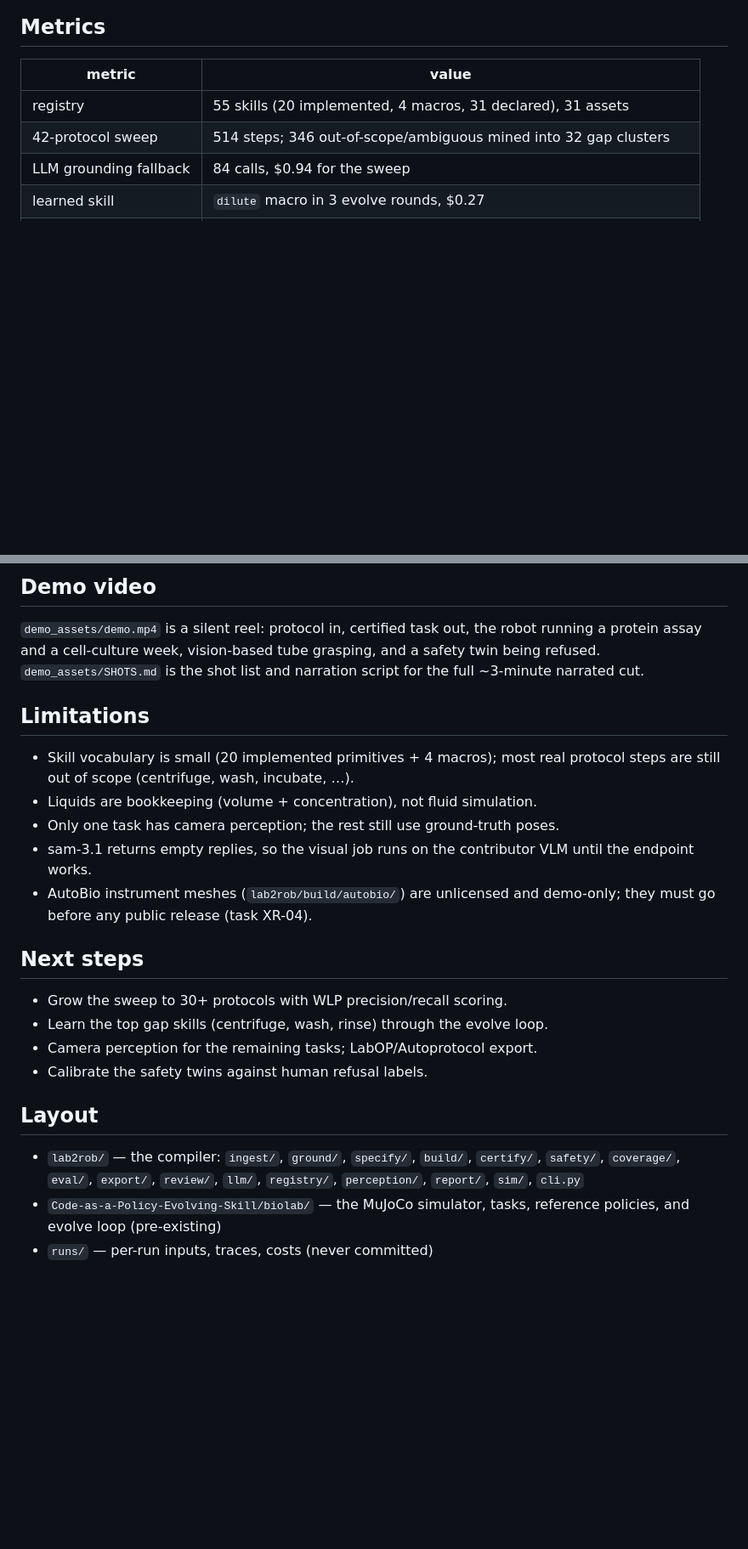
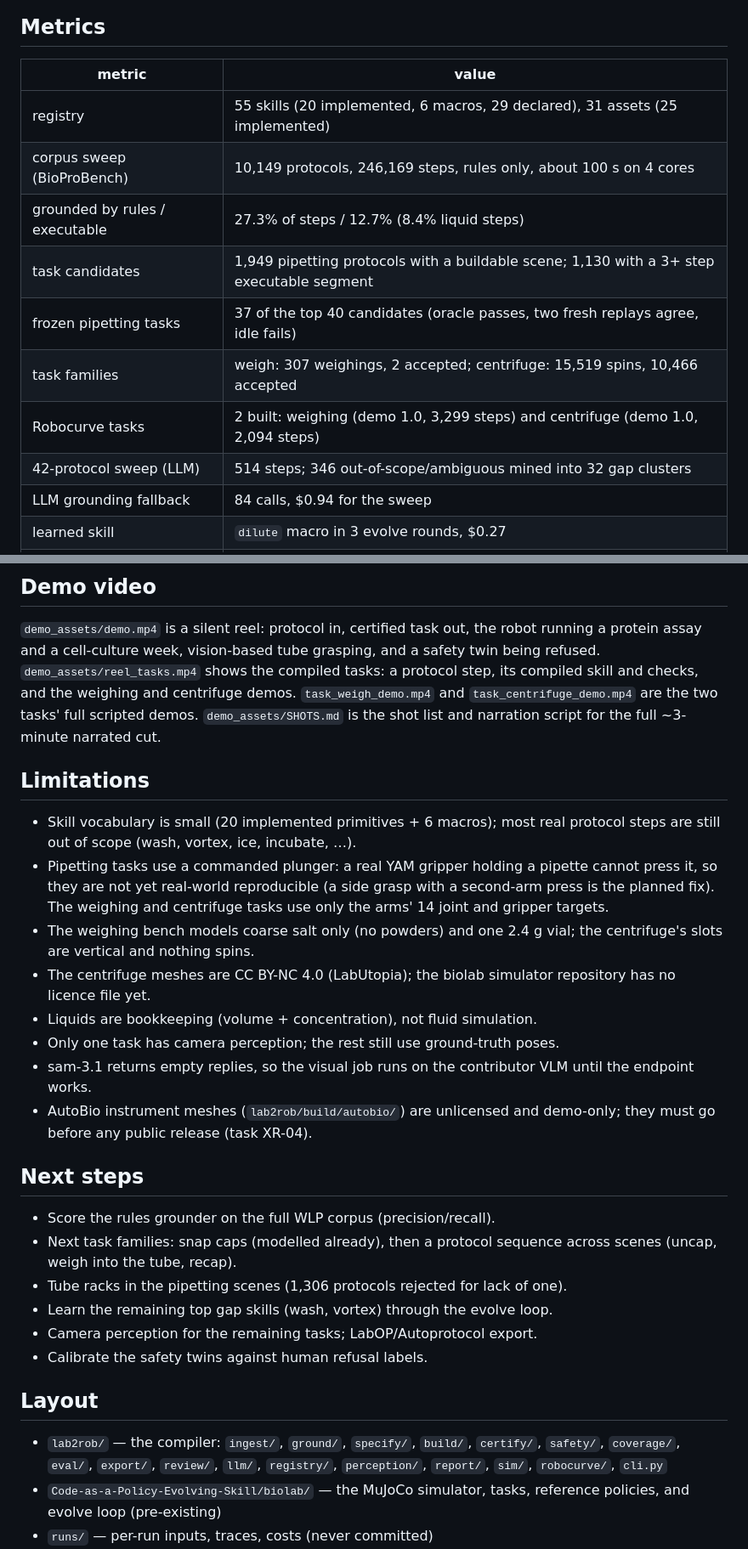
Before and after one commit to Fernando23LM/lab2rob, a Markdown page: README.md, 2 parts joined by grey strips. Shown at 85% size. Drawn GitHub-style; blank space fills up the shorter version.

```diff
--- a/README.md
+++ b/README.md
@@ -174,8 +205,14 @@ cannot take); every accepted candidate of a family is the same task.
 
 | metric | value |
 |---|---|
-| registry | 55 skills (20 implemented, 4 macros, 31 declared), 31 assets |
-| 42-protocol sweep | 514 steps; 346 out-of-scope/ambiguous mined into 32 gap clusters |
+| registry | 55 skills (20 implemented, 6 macros, 29 declared), 31 assets (25 implemented) |
+| corpus sweep (BioProBench) | 10,149 protocols, 246,169 steps, rules only, about 100 s on 4 cores |
+| grounded by rules / executable | 27.3% of steps / 12.7% (8.4% liquid steps) |
+| task candidates | 1,949 pipetting protocols with a buildable scene; 1,130 with a 3+ step executable segment |
+| frozen pipetting tasks | 37 of the top 40 candidates (oracle passes, two fresh replays agree, idle fails) |
+| task families | weigh: 307 weighings, 2 accepted; centrifuge: 15,519 spins, 10,466 accepted |
+| Robocurve tasks | 2 built: weighing (demo 1.0, 3,299 steps) and centrifuge (demo 1.0, 2,094 steps) |
+| 42-protocol sweep (LLM) | 514 steps; 346 out-of-scope/ambiguous mined into 32 gap clusters |
 | LLM grounding fallback | 84 calls, $0.94 for the sweep |
 | learned skill | `dilute` macro in 3 evolve rounds, $0.27 |
 | certification audit | 1 first-pass (check1 demo); SciHorizon-format buckets in every report |
@@ -213,13 +250,24 @@ text rather than shipping fixed tasks.
 
 `demo_assets/demo.mp4` is a silent reel: protocol in, certified task out, the
 robot running a protein assay and a cell-culture week, vision-based tube
-grasping, and a safety twin being refused. `demo_assets/SHOTS.md` is the shot
+grasping, and a safety twin being refused. `demo_assets/reel_tasks.mp4` shows
+the compiled tasks: a protocol step, its compiled skill and checks, and the
+weighing and centrifuge demos. `task_weigh_demo.mp4` and
+`task_centrifuge_demo.mp4` are the two tasks' full scripted demos. `demo_assets/SHOTS.md` is the shot
 list and narration script for the full ~3-minute narrated cut.
 
 ## Limitations
 
-- Skill vocabulary is small (20 implemented primitives + 4 macros); most real
-  protocol steps are still out of scope (centrifuge, wash, incubate, …).
+- Skill vocabulary is small (20 implemented primitives + 6 macros); most real
+  protocol steps are still out of scope (wash, vortex, ice, incubate, …).
+- Pipetting tasks use a commanded plunger: a real YAM gripper holding a
+  pipette cannot press it, so they are not yet real-world reproducible (a
+  side grasp with a second-arm press is the planned fix). The weighing and
+  centrifuge tasks use only the arms' 14 joint and gripper targets.
+- The weighing bench models coarse salt only (no powders) and one 2.4 g vial;
+  the centrifuge's slots are vertical and nothing spins.
+- The centrifuge meshes are CC BY-NC 4.0 (LabUtopia); the biolab simulator
+  repository has no licence file yet.
 - Liquids are bookkeeping (volume + concentration), not fluid simulation.
 - Only one task has camera perception; the rest still use ground-truth poses.
 - sam-3.1 returns empty replies, so the visual job runs on the contributor
@@ -229,8 +277,11 @@ list and narration script for the full ~3-minute narrated cut.
 
 ## Next steps
 
-- Grow the sweep to 30+ protocols with WLP precision/recall scoring.
-- Learn the top gap skills (centrifuge, wash, rinse) through the evolve loop.
+- Score the rules grounder on the full WLP corpus (precision/recall).
+- Next task families: snap caps (modelled already), then a protocol
+  sequence across scenes (uncap, weigh into the tube, recap).
+- Tube racks in the pipetting scenes (1,306 protocols rejected for lack of one).
+- Learn the remaining top gap skills (wash, vortex) through the evolve loop.
 - Camera perception for the remaining tasks; LabOP/Autoprotocol export.
 - Calibrate the safety twins against human refusal labels.
 
@@ -238,7 +289,7 @@ list and narration script for the full ~3-minute narrated cut.
 
 - `lab2rob/` — the compiler: `ingest/`, `ground/`, `specify/`, `build/`,
   `certify/`, `safety/`, `coverage/`, `eval/`, `export/`, `review/`, `llm/`,
-  `registry/`, `perception/`, `report/`, `sim/`, `cli.py`
+  `registry/`, `perception/`, `report/`, `sim/`, `robocurve/`, `cli.py`
 - `Code-as-a-Policy-Evolving-Skill/biolab/` — the MuJoCo simulator, tasks,
   reference policies, and evolve loop (pre-existing)
 - `runs/` — per-run inputs, traces, costs (never committed)
```
Also changed, not shown: other parts of README.md (+32 -1 lines), demo_assets/task_centrifuge_setup.png (added), demo_assets/task_weigh_setup.png (added), 2 other files.
